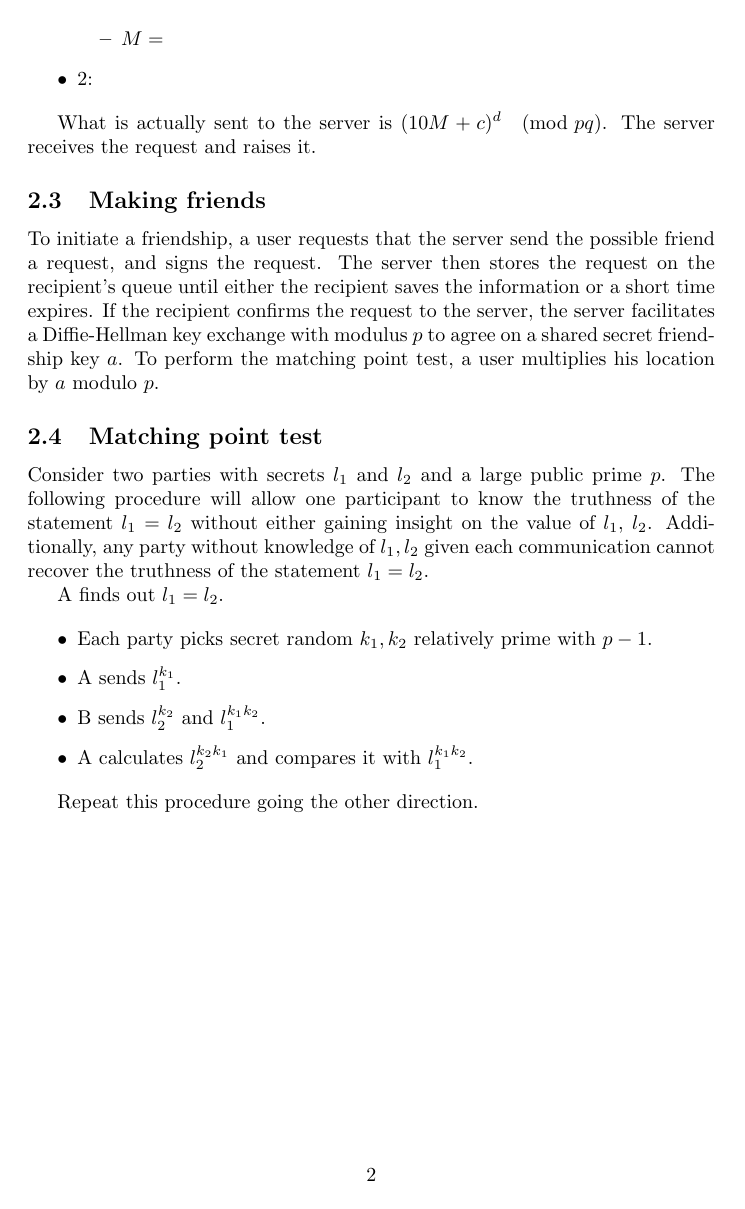
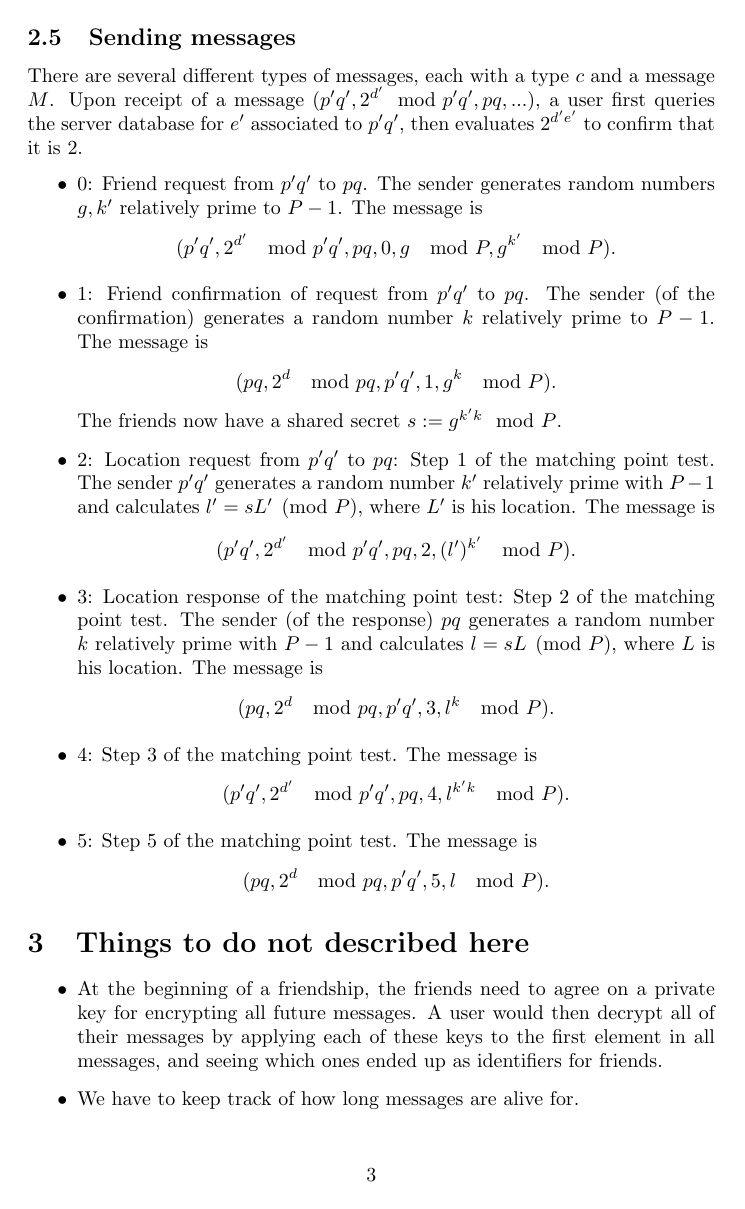
Before and after one commit to kasrasadeghi/prox, a LaTeX document (outline.tex): page 2 of 2 before the commit and page 3 of 3 after it. Compiled offline with pdfLaTeX.

Commit message:
Add files via upload

```diff
--- a/outline.tex
+++ b/outline.tex
@@ -1,4 +1,5 @@
 \documentclass{article}
+\usepackage{amsmath}
 
 \begin{document}
 
@@ -29 +57,3 @@ There are several different types of requests, each with a request code $c$ and
+\subsection{Sending messages}
+There are several different types of messages, each with a type $c$ and a message $M$. Upon receipt of a message $(p'q',2^{d'} \mod p'q',pq,...)$, a user first queries the server database for $e'$ associated to $p'q'$, then evaluates $2^{d'e'}$ to confirm that it is $2$.
 \begin{itemize}
@@ -36,32 +60,21 @@ There are several different types of requests, each with a request code $c$ and
-        \item $M=$
-    \end{itemize}
-    \item $2$:
+    \item $0$: Friend request from $p'q'$ to $pq$. The sender generates random numbers $g,k'$ relatively prime to $P-1$. The message is
+    $$(p'q',2^{d'} \mod{p'q'}, pq, 0,g \mod{P},g^{k'} \mod{P}).$$
+    \item $1$: Friend confirmation of request from $p'q'$ to $pq$. The sender (of the confirmation) generates a random number $k$ relatively prime to $P-1$. The message is
+    $$(pq,2^d \mod{pq},p'q',1,g^k \mod{P}).$$
+    The friends now have a shared secret $s:=g^{k'k} \mod{P}$.
+    \item $2$: Location request from $p'q'$ to $pq$: Step 1 of the matching point test. The sender $p'q'$ generates a random number $k'$ relatively prime with $P-1$ and calculates $l'=s L' \pmod{P}$, where $L'$ is his location. The message is
+    $$(p'q',2^{d'} \mod{p'q'}, pq, 2, (l')^{k'} \mod{P}).$$
+    \item $3$: Location response of the matching point test: Step 2 of the matching point test. The sender (of the response) $pq$ generates a random number $k$ relatively prime with $P-1$ and calculates $l=sL \pmod{P}$, where $L$ is his location. The message is
+    $$(pq,2^d \mod{pq},p'q',3,l^k \mod{P}).$$
+    \item $4$: Step 3 of the matching point test. The message is
+    $$(p'q',2^{d'} \mod{p'q'}, pq, 4, l^{k'k} \mod{P}).$$
+    \item $5$: Step 5 of the matching point test. The message is
+    $$(pq,2^d \mod{pq},p'q',5,l \mod{P}).$$
 \end{itemize}
 
-What is actually sent to the server is $(10M + c)^d \pmod{pq}$. The server receives the request and raises it.
-
-\subsection{Making friends}
-To initiate a friendship, a user requests that the server send the possible friend a request, and signs the request. The server then stores the request on the recipient's queue until either the recipient saves the information or a short time expires. If the recipient confirms the request to the server, the server facilitates a Diffie-Hellman key exchange with modulus $p$ to agree on a shared secret friendship key $a$. To perform the matching point test, a user multiplies his location by $a$ modulo $p$.
-
-\subsection{Matching point test}
-
-Consider two parties with secrets $l_1$ and $l_2$ and a large public prime $p$.
-The following procedure will allow one participant to know the truthness of the statement $l_1 = l_2$ without either gaining insight on the value of $l_1$, $l_2$. Additionally, any party without knowledge of $l_1, l_2$ given each communication cannot recover the truthness of the statement $l_1 = l_2$.
-
-% find a better way to write that
-A finds out $l_1=l_2$.
-
+\section{Things to do not described here}
 \begin{itemize}
-    \item Each party picks secret random $k_1, k_2$ relatively prime with $p-1$.
-
-    \item A sends $l_1^{k_1}$.
-
-    \item B sends $l_2^{k_2}$ and $l_1^{k_1 k_2}$.
-
-    \item A calculates $l_2^{k_2 k_1}$ and compares it with $l_1^{k_1 k_2}$.
-
+\item At the beginning of a friendship, the friends need to agree on a private key for encrypting all future messages. A user would then decrypt all of their messages by applying each of these keys to the first element in all messages, and seeing which ones ended up as identifiers for friends.
+\item We have to keep track of how long messages are alive for.
 \end{itemize}
-
-Repeat this procedure going the other direction.
-
 \end{document}
```
Also changed, not shown: outline.pdf (added), outline.tex (39 more changed lines).
